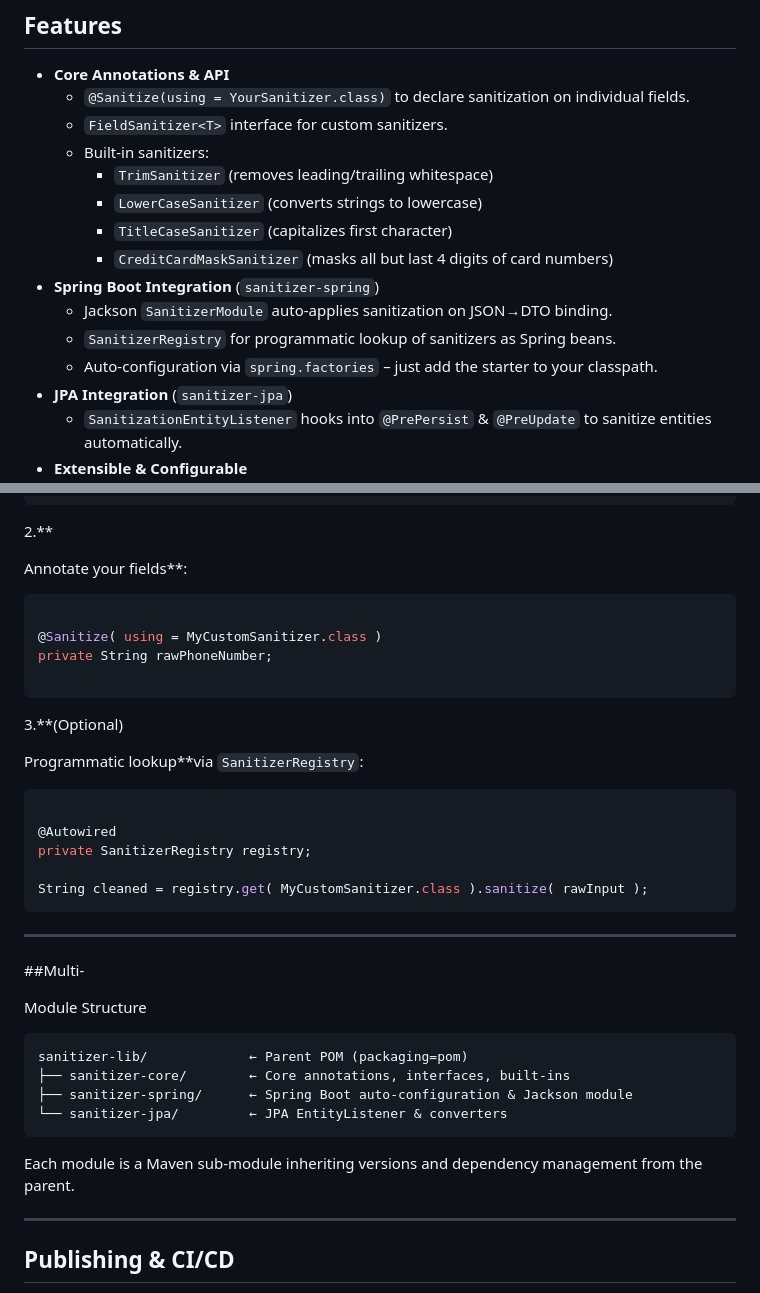
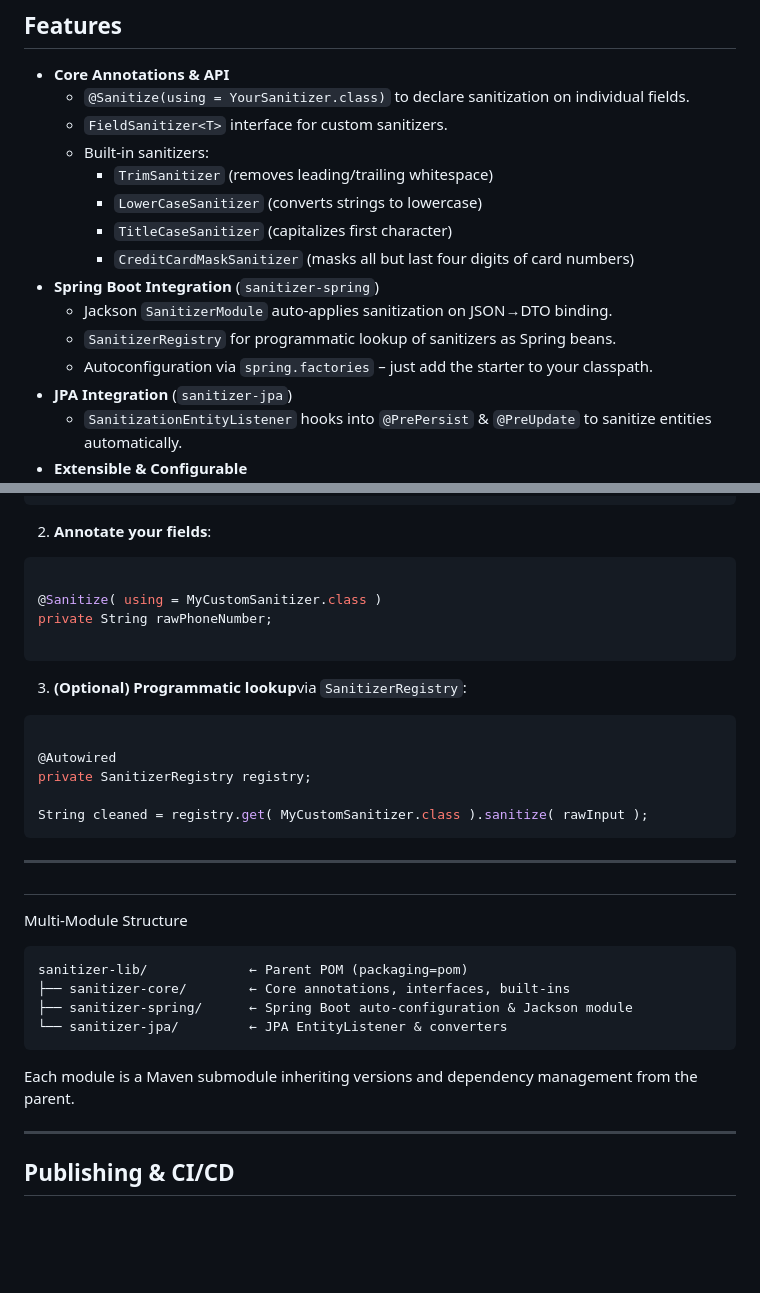
Before and after one commit to rabinarayanpatra/sanitizer-lib, a Markdown page: README.md, 2 parts joined by grey strips. GitHub-like rendering; blank space fills up the shorter version.

Commit message:
docs: improve formatting and clarity in README.md

````diff
--- a/README.md
+++ b/README.md
@@ -15,11 +15,11 @@ consistency by automatically cleaning up fields on DTOs and entities before stor
         - `TrimSanitizer` (removes leading/trailing whitespace)
         - `LowerCaseSanitizer` (converts strings to lowercase)
         - `TitleCaseSanitizer` (capitalizes first character)
-        - `CreditCardMaskSanitizer` (masks all but last 4 digits of card numbers)
+        - `CreditCardMaskSanitizer` (masks all but last four digits of card numbers)
 - **Spring Boot Integration** (`sanitizer-spring`)
     - Jackson `SanitizerModule` auto-applies sanitization on JSON→DTO binding.
     - `SanitizerRegistry` for programmatic lookup of sanitizers as Spring beans.
-    - Auto-configuration via `spring.factories` – just add the starter to your classpath.
+    - Autoconfiguration via `spring.factories` – just add the starter to your classpath.
 - **JPA Integration** (`sanitizer-jpa`)
     - `SanitizationEntityListener` hooks into `@PrePersist` & `@PreUpdate` to sanitize entities automatically.
 - **Extensible & Configurable**
@@ -141,10 +141,7 @@ public class MyCustomSanitizer implements FieldSanitizer<String> {
 }
 ```
 
-2.**
-
-Annotate your
-fields**:
+2. **Annotate your fields**:
 
 ```java
 
@@ -153,9 +150,7 @@ private String rawPhoneNumber;
 
 ```
 
-3.**(Optional)
-
-Programmatic lookup**via `SanitizerRegistry`:
+3. **(Optional) Programmatic lookup**via `SanitizerRegistry`:
 
 ```java
 
@@ -167,9 +162,9 @@ String cleaned = registry.get( MyCustomSanitizer.class ).sanitize( rawInput );
 
 ---
 
-##Multi-
+##
 
-Module Structure
+Multi-Module Structure
 
 ```
 sanitizer-lib/             ← Parent POM (packaging=pom)
@@ -178,7 +173,7 @@ sanitizer-lib/             ← Parent POM (packaging=pom)
 └── sanitizer-jpa/         ← JPA EntityListener & converters
 ```
 
-Each module is a Maven sub-module inheriting versions and dependency management from the parent.
+Each module is a Maven submodule inheriting versions and dependency management from the parent.
 
 ---
 
````
